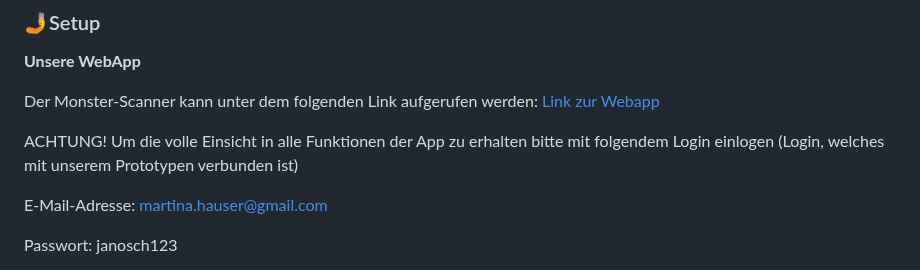
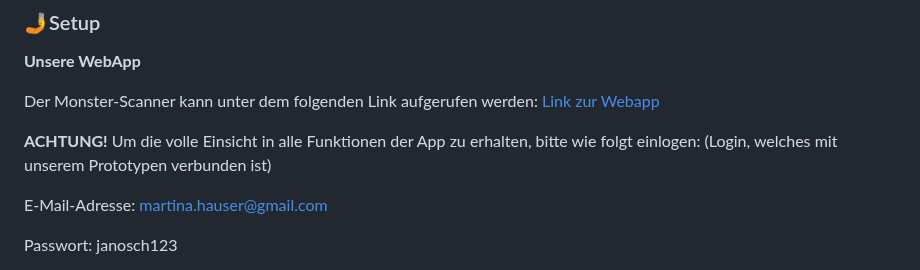
Before and after one commit to joy-lisa/im4, a Markdown page: README.md, the part around the change. Rendered like a GitHub page.

```diff
--- a/README.md
+++ b/README.md
@@ -67,7 +67,7 @@ Da am Ende doch noch ein klein wenig Zeit blieb, haben wir uns entschieden ein F
 
 Der Monster-Scanner kann unter dem folgenden Link aufgerufen werden: [Link zur Webapp](https://im4.lisa-joy.ch)
 
-ACHTUNG! Um die volle Einsicht in alle Funktionen der App zu erhalten bitte mit folgendem Login einlogen (Login, welches mit unserem Prototypen verbunden ist)
+**ACHTUNG!** Um die volle Einsicht in alle Funktionen der App zu erhalten, bitte wie folgt einlogen: (Login, welches mit unserem Prototypen verbunden ist)
 
 E-Mail-Adresse: martina.hauser@gmail.com
 
```
